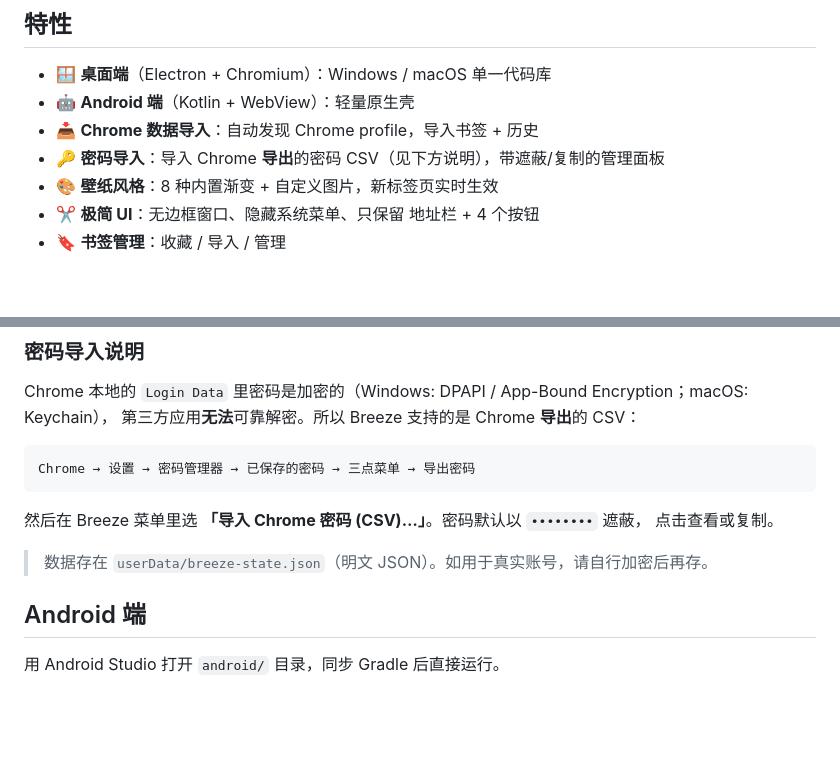
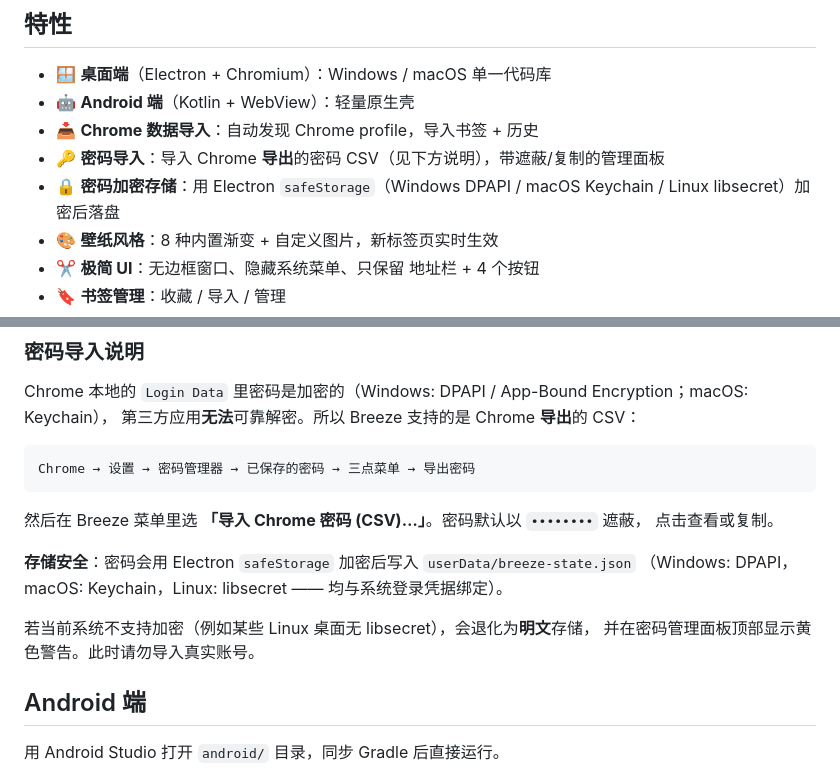
Before and after one commit to Xbox123z/breeze-browser, a Markdown page: README.md, 2 parts joined by grey strips. Rendered like a GitHub page; blank space fills up the shorter version.

Commit message:
docs: document safeStorage encryption

```diff
--- a/README.md
+++ b/README.md
@@ -9,6 +9,7 @@
 - 🤖 **Android 端**（Kotlin + WebView）：轻量原生壳
 - 📥 **Chrome 数据导入**：自动发现 Chrome profile，导入书签 + 历史
 - 🔑 **密码导入**：导入 Chrome **导出**的密码 CSV（见下方说明），带遮蔽/复制的管理面板
+- 🔒 **密码加密存储**：用 Electron `safeStorage`（Windows DPAPI / macOS Keychain / Linux libsecret）加密后落盘
 - 🎨 **壁纸风格**：8 种内置渐变 + 自定义图片，新标签页实时生效
 - ✂️ **极简 UI**：无边框窗口、隐藏系统菜单、只保留 地址栏 + 4 个按钮
 - 🔖 **书签管理**：收藏 / 导入 / 管理
@@ -57,7 +58,11 @@ Chrome → 设置 → 密码管理器 → 已保存的密码 → 三点菜单
 然后在 Breeze 菜单里选 **「导入 Chrome 密码 (CSV)…」**。密码默认以 `••••••••` 遮蔽，
 点击查看或复制。
 
-> 数据存在 `userData/breeze-state.json`（明文 JSON）。如用于真实账号，请自行加密后再存。
+**存储安全**：密码会用 Electron `safeStorage` 加密后写入 `userData/breeze-state.json`
+（Windows: DPAPI，macOS: Keychain，Linux: libsecret —— 均与系统登录凭据绑定）。
+
+若当前系统不支持加密（例如某些 Linux 桌面无 libsecret），会退化为**明文**存储，
+并在密码管理面板顶部显示黄色警告。此时请勿导入真实账号。
 
 ## Android 端
 
```
